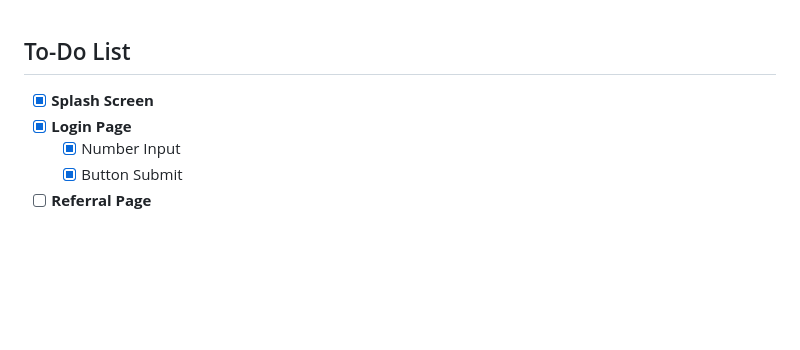
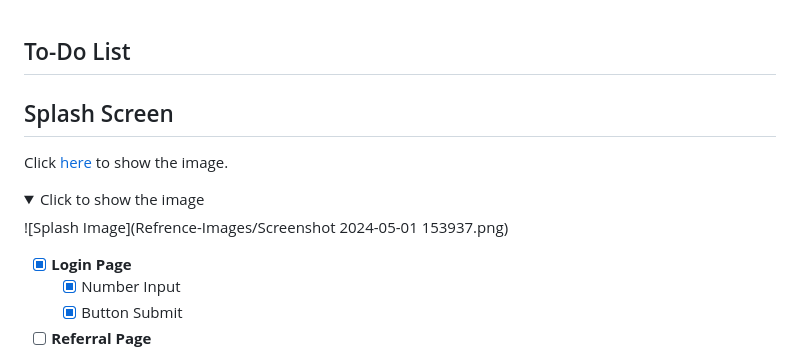
Before and after one commit to abhishekcodecrafter/USDTNEW, a Markdown page: README.md, the part around the change. GitHub-like rendering; folded sections open; blank space fills up the shorter version.

```diff
--- a/README.md
+++ b/README.md
@@ -1,6 +1,15 @@
 ## To-Do List
 
-- [x] **Splash Screen**
+## Splash Screen
+
+Click [here](#) to show the image.
+
+<details>
+  <summary>Click to show the image</summary>
+
+  ![Splash Image](Refrence-Images/Screenshot 2024-05-01 153937.png)
+</details>
+
 - [x] **Login Page**
     - [x] Number Input
     - [x] Button Submit
```
